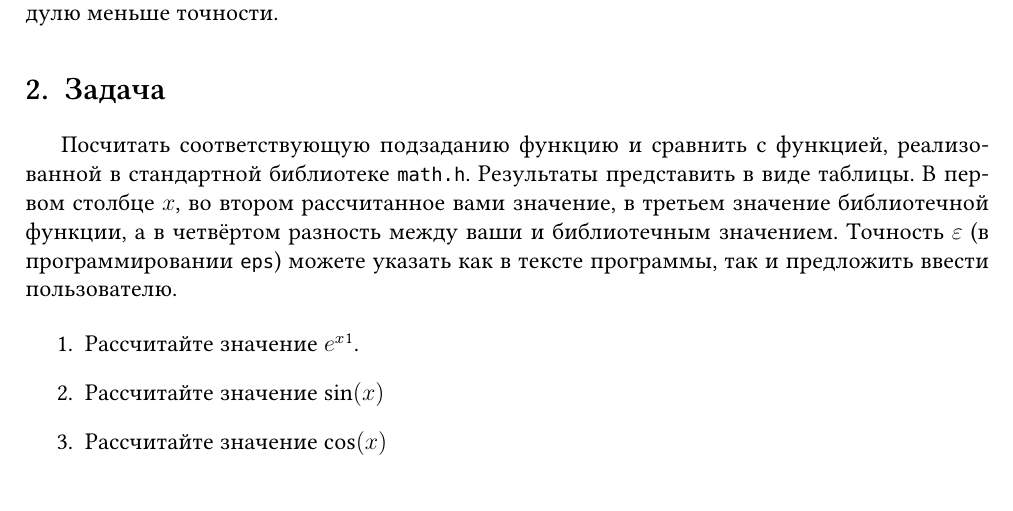
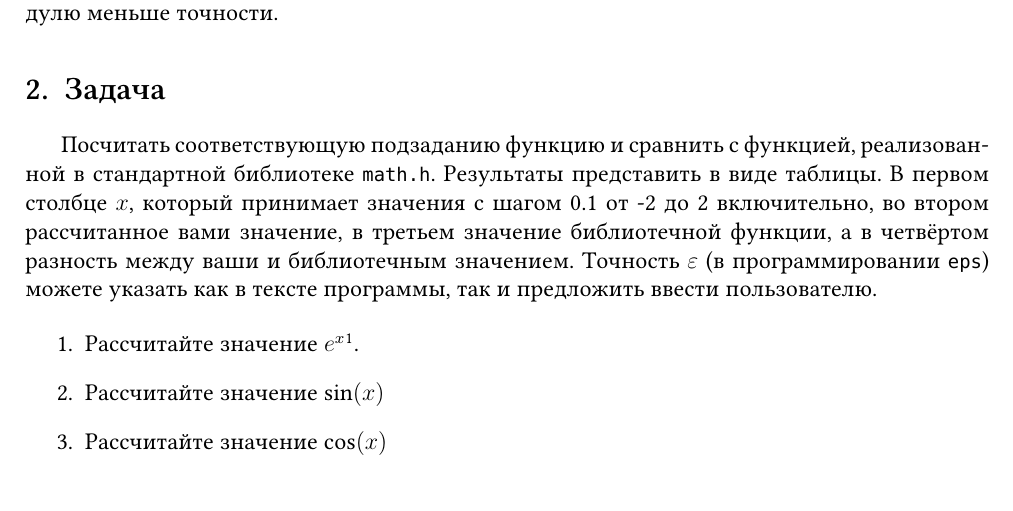
Before and after one commit to HaraldZealot/HomeTask, a LaTeX document (dz011.tex): part of the page, cut so that both start at the same text. Compiled offline with XeLaTeX; a missing font is replaced by an installed copy or a similar font.

Commit message:
update dz011

```diff
--- a/dz011.tex
+++ b/dz011.tex
@@ -54,7 +54,7 @@ pdfsubject = {домашнее задание}
 Ряд сходится с заданной точностью, когда новый прибавляемый член становится по модулю меньше точности.
 
 \section{Задача}
-Посчитать соответствующую подзаданию функцию и сравнить с функцией, реализованной в стандартной библиотеке \verb|math.h|. Результаты представить в виде таблицы. В первом столбце $x$, во втором рассчитанное вами значение, в третьем значение библиотечной функции, а в четвёртом разность между ваши и библиотечным значением. Точность $\varepsilon$ (в программировании \verb|eps|) можете указать как в тексте программы, так и предложить ввести пользователю.
+Посчитать соответствующую подзаданию функцию и сравнить с функцией, реализованной в стандартной библиотеке \verb|math.h|. Результаты представить в виде таблицы. В первом столбце $x$, который принимает значения с шагом 0.1 от -2 до 2 включительно, во втором рассчитанное вами значение, в третьем значение библиотечной функции, а в четвёртом разность между ваши и библиотечным значением. Точность $\varepsilon$ (в программировании \verb|eps|) можете указать как в тексте программы, так и предложить ввести пользователю.
 
 \begin{enumerate}
  \item Рассчитайте значение $e^x$\footnote{В стандартной библиотеке эта функция называется $\exp$. $\exp(x) \equiv e^x$}.
```
